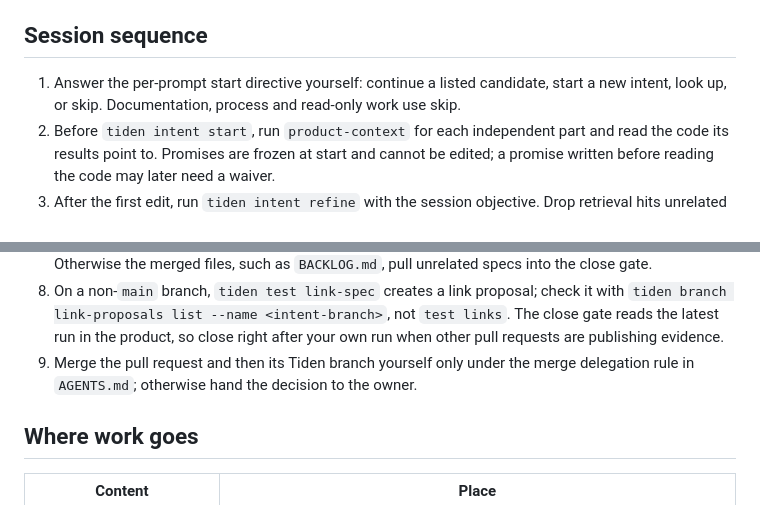
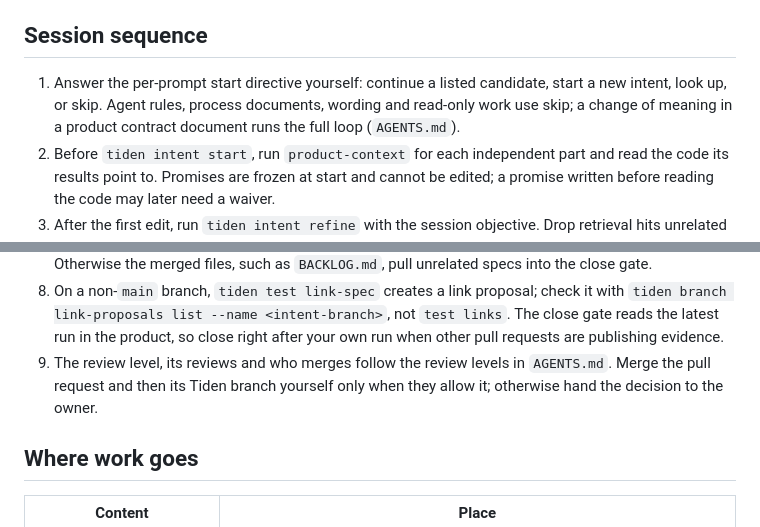
Before and after one commit to GoSync-Inc/anymsg, a Markdown page: docs/operations/claude-code-tiden.md, 2 parts joined by grey strips. Drawn GitHub-style.

```diff
--- a/docs/operations/claude-code-tiden.md
+++ b/docs/operations/claude-code-tiden.md
@@ -22,8 +22,9 @@ workspace `1dc18e09-4a09-4d74-8300-cd4302622357` and product
 ## Session sequence
 
 1. Answer the per-prompt start directive yourself: continue a listed candidate,
-   start a new intent, look up, or skip. Documentation, process and read-only work
-   use skip.
+   start a new intent, look up, or skip. Agent rules, process documents, wording
+   and read-only work use skip; a change of meaning in a product contract document
+   runs the full loop (`AGENTS.md`).
 2. Before `tiden intent start`, run `product-context` for each independent part and
    read the code its results point to. Promises are frozen at start and cannot be
    edited; a promise written before reading the code may later need a waiver.
@@ -50,8 +51,9 @@ workspace `1dc18e09-4a09-4d74-8300-cd4302622357` and product
    with `tiden branch link-proposals list --name <intent-branch>`, not `test links`.
    The close gate reads the latest run in the product, so close right after your
    own run when other pull requests are publishing evidence.
-9. Merge the pull request and then its Tiden branch yourself only under the merge
-   delegation rule in `AGENTS.md`; otherwise hand the decision to the owner.
+9. The review level, its reviews and who merges follow the review levels in
+   `AGENTS.md`. Merge the pull request and then its Tiden branch yourself only when
+   they allow it; otherwise hand the decision to the owner.
 
 ## Where work goes
 
```
Also changed, not shown: AGENTS.md (+58 -17 lines), docs/operations/tiden-product-workflow.md (+2 -2 lines).
